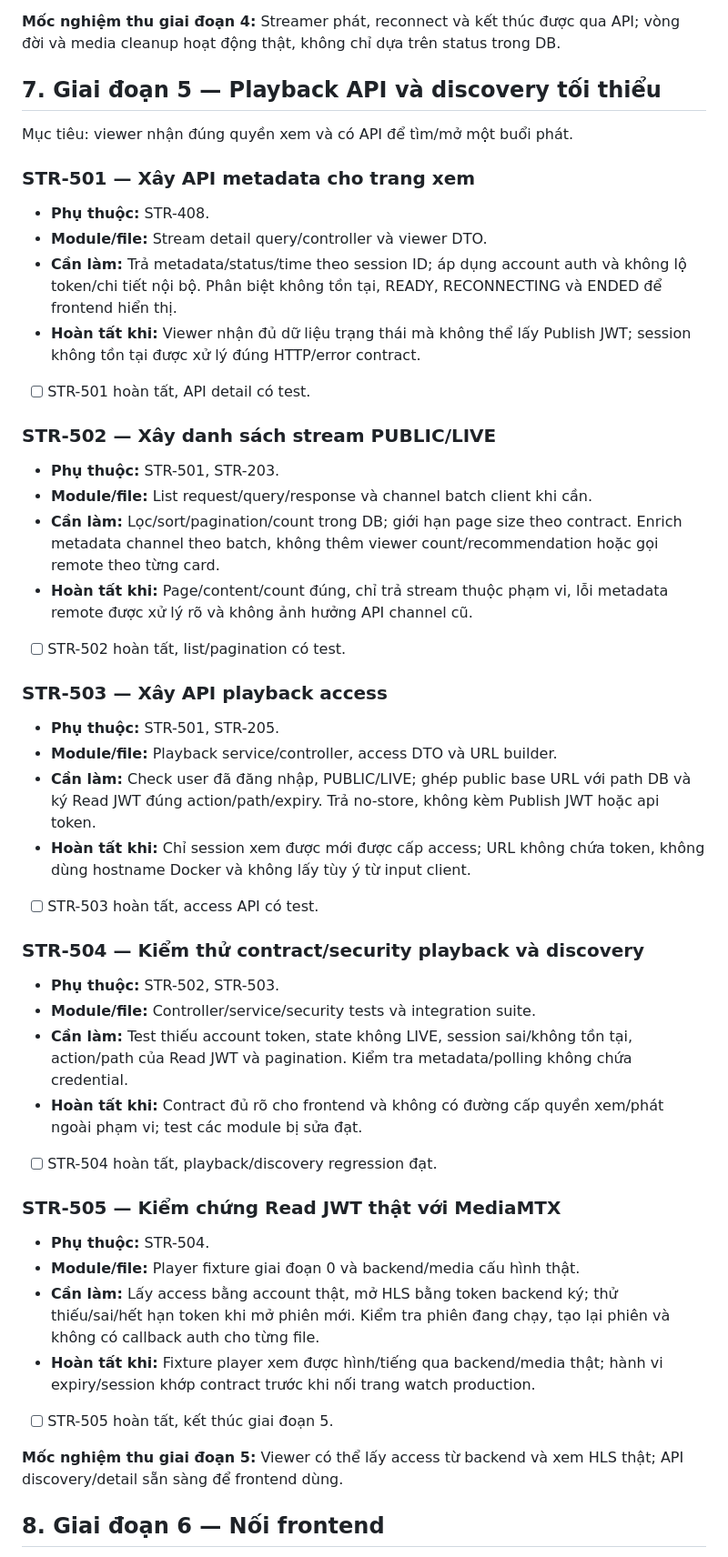
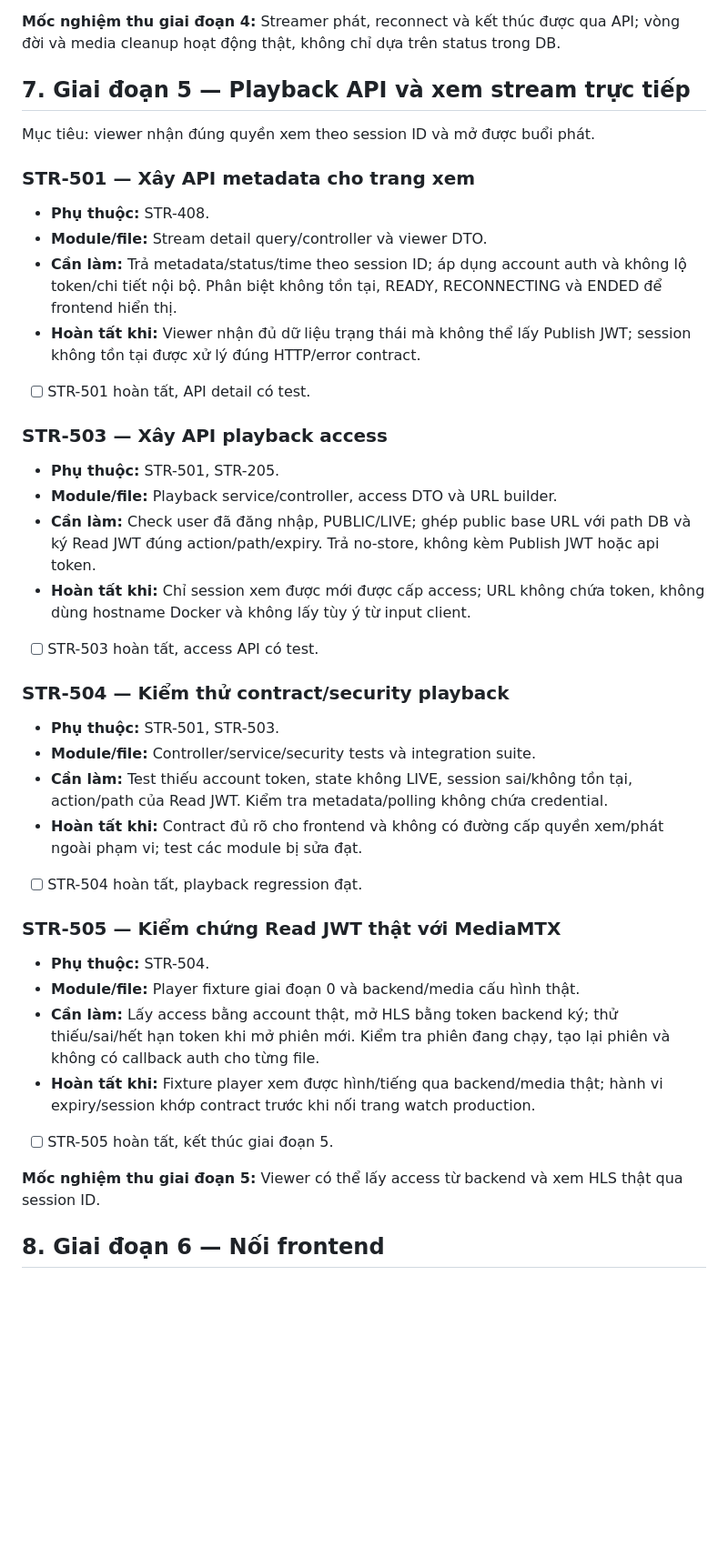
Before and after one commit to ThanhMiLa/reallive, a Markdown page: docs/Implement Plan/Streaming MVP Task Breakdown.md, the part around one of its changes. Shown at 91% size. Rendered like a GitHub page; blank space fills up the shorter version.

```diff
--- a/docs/Implement Plan/Streaming MVP Task Breakdown.md
+++ b/docs/Implement Plan/Streaming MVP Task Breakdown.md
@@ -378,9 +378,9 @@ Mục tiêu: trạng thái DB/UI theo nguồn thật và phiên ENDED không b
 
 **Mốc nghiệm thu giai đoạn 4:** Streamer phát, reconnect và kết thúc được qua API; vòng đời và media cleanup hoạt động thật, không chỉ dựa trên status trong DB.
 
-## 7. Giai đoạn 5 — Playback API và discovery tối thiểu
+## 7. Giai đoạn 5 — Playback API và xem stream trực tiếp
 
-Mục tiêu: viewer nhận đúng quyền xem và có API để tìm/mở một buổi phát.
+Mục tiêu: viewer nhận đúng quyền xem theo session ID và mở được buổi phát.
 
 ### STR-501 — Xây API metadata cho trang xem
 
@@ -390,14 +390,6 @@ Mục tiêu: viewer nhận đúng quyền xem và có API để tìm/mở một
 - **Hoàn tất khi:** Viewer nhận đủ dữ liệu trạng thái mà không thể lấy Publish JWT; session không tồn tại được xử lý đúng HTTP/error contract.
 - [ ] STR-501 hoàn tất, API detail có test.
 
-### STR-502 — Xây danh sách stream PUBLIC/LIVE
-
-- **Phụ thuộc:** STR-501, STR-203.
-- **Module/file:** List request/query/response và channel batch client khi cần.
-- **Cần làm:** Lọc/sort/pagination/count trong DB; giới hạn page size theo contract. Enrich metadata channel theo batch, không thêm viewer count/recommendation hoặc gọi remote theo từng card.
-- **Hoàn tất khi:** Page/content/count đúng, chỉ trả stream thuộc phạm vi, lỗi metadata remote được xử lý rõ và không ảnh hưởng API channel cũ.
-- [ ] STR-502 hoàn tất, list/pagination có test.
-
 ### STR-503 — Xây API playback access
 
 - **Phụ thuộc:** STR-501, STR-205.
@@ -406,13 +398,13 @@ Mục tiêu: viewer nhận đúng quyền xem và có API để tìm/mở một
 - **Hoàn tất khi:** Chỉ session xem được mới được cấp access; URL không chứa token, không dùng hostname Docker và không lấy tùy ý từ input client.
 - [ ] STR-503 hoàn tất, access API có test.
 
-### STR-504 — Kiểm thử contract/security playback và discovery
+### STR-504 — Kiểm thử contract/security playback
 
-- **Phụ thuộc:** STR-502, STR-503.
+- **Phụ thuộc:** STR-501, STR-503.
 - **Module/file:** Controller/service/security tests và integration suite.
-- **Cần làm:** Test thiếu account token, state không LIVE, session sai/không tồn tại, action/path của Read JWT và pagination. Kiểm tra metadata/polling không chứa credential.
+- **Cần làm:** Test thiếu account token, state không LIVE, session sai/không tồn tại, action/path của Read JWT. Kiểm tra metadata/polling không chứa credential.
 - **Hoàn tất khi:** Contract đủ rõ cho frontend và không có đường cấp quyền xem/phát ngoài phạm vi; test các module bị sửa đạt.
-- [ ] STR-504 hoàn tất, playback/discovery regression đạt.
+- [ ] STR-504 hoàn tất, playback regression đạt.
 
 ### STR-505 — Kiểm chứng Read JWT thật với MediaMTX
 
@@ -422,7 +414,7 @@ Mục tiêu: viewer nhận đúng quyền xem và có API để tìm/mở một
 - **Hoàn tất khi:** Fixture player xem được hình/tiếng qua backend/media thật; hành vi expiry/session khớp contract trước khi nối trang watch production.
 - [ ] STR-505 hoàn tất, kết thúc giai đoạn 5.
 
-**Mốc nghiệm thu giai đoạn 5:** Viewer có thể lấy access từ backend và xem HLS thật; API discovery/detail sẵn sàng để frontend dùng.
+**Mốc nghiệm thu giai đoạn 5:** Viewer có thể lấy access từ backend và xem HLS thật qua session ID.
 
 ## 8. Giai đoạn 6 — Nối frontend
 
```
Also changed, not shown: other parts of docs/Implement Plan/Streaming MVP Task Breakdown.md (+4 -12 lines), docs/Implement Plan/Streaming MVP Implementation Plan.md (+2 -14 lines), docs/Implement Plan/Streaming MVP Phase 2 Implementation Plan.md (+1 -2 lines).
